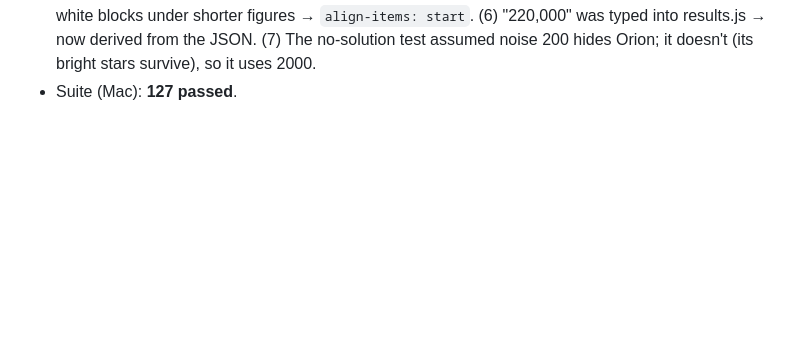
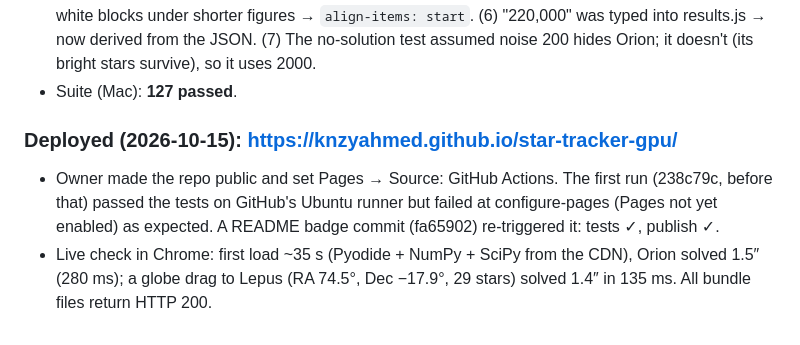
Before and after one commit to KnzyAhmed/star-tracker-gpu, a Markdown page: BUILD_LOG.md, the part around the change. Rendered like a GitHub page; blank space fills up the shorter version.

Commit message:
BUILD_LOG: website deployed and checked live

```diff
--- a/BUILD_LOG.md
+++ b/BUILD_LOG.md
@@ -363,3 +363,9 @@ not the catalog's 266k. Each star has ~26 pairs voting for it, so the trade-off
   `align-items: start`. (6) "220,000" was typed into results.js → now derived from the JSON. (7) The no-solution test assumed noise 200 hides Orion;
   it doesn't (its bright stars survive), so it uses 2000.
 - Suite (Mac): **127 passed**.
+
+### Deployed (2026-10-15): https://knzyahmed.github.io/star-tracker-gpu/
+- Owner made the repo public and set Pages → Source: GitHub Actions. The first run (238c79c, before that) passed the tests on GitHub's Ubuntu
+  runner but failed at configure-pages (Pages not yet enabled) as expected. A README badge commit (fa65902) re-triggered it: tests ✓, publish ✓.
+- Live check in Chrome: first load ~35 s (Pyodide + NumPy + SciPy from the CDN), Orion solved 1.5″ (280 ms); a globe drag to Lepus
+  (RA 74.5°, Dec −17.9°, 29 stars) solved 1.4″ in 135 ms. All bundle files return HTTP 200.
```
